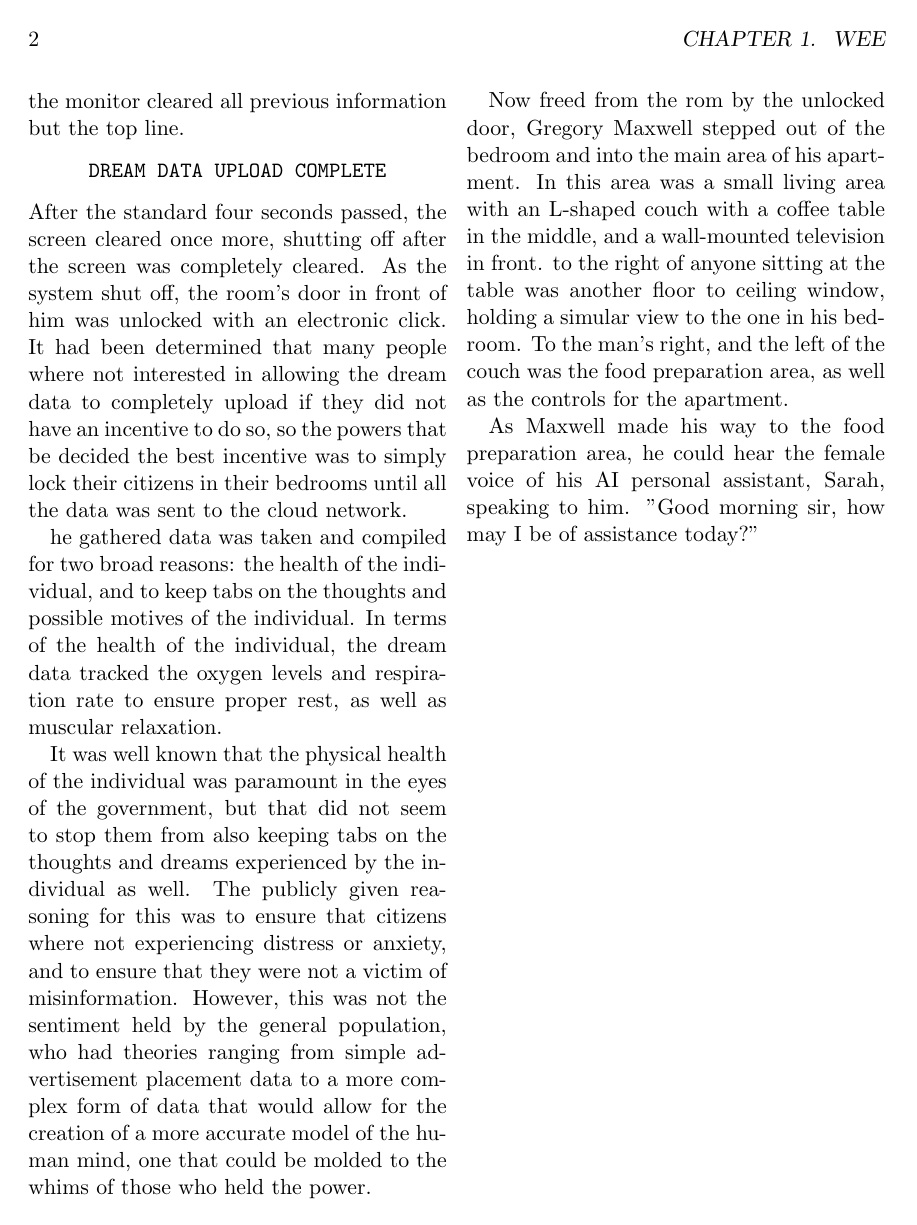
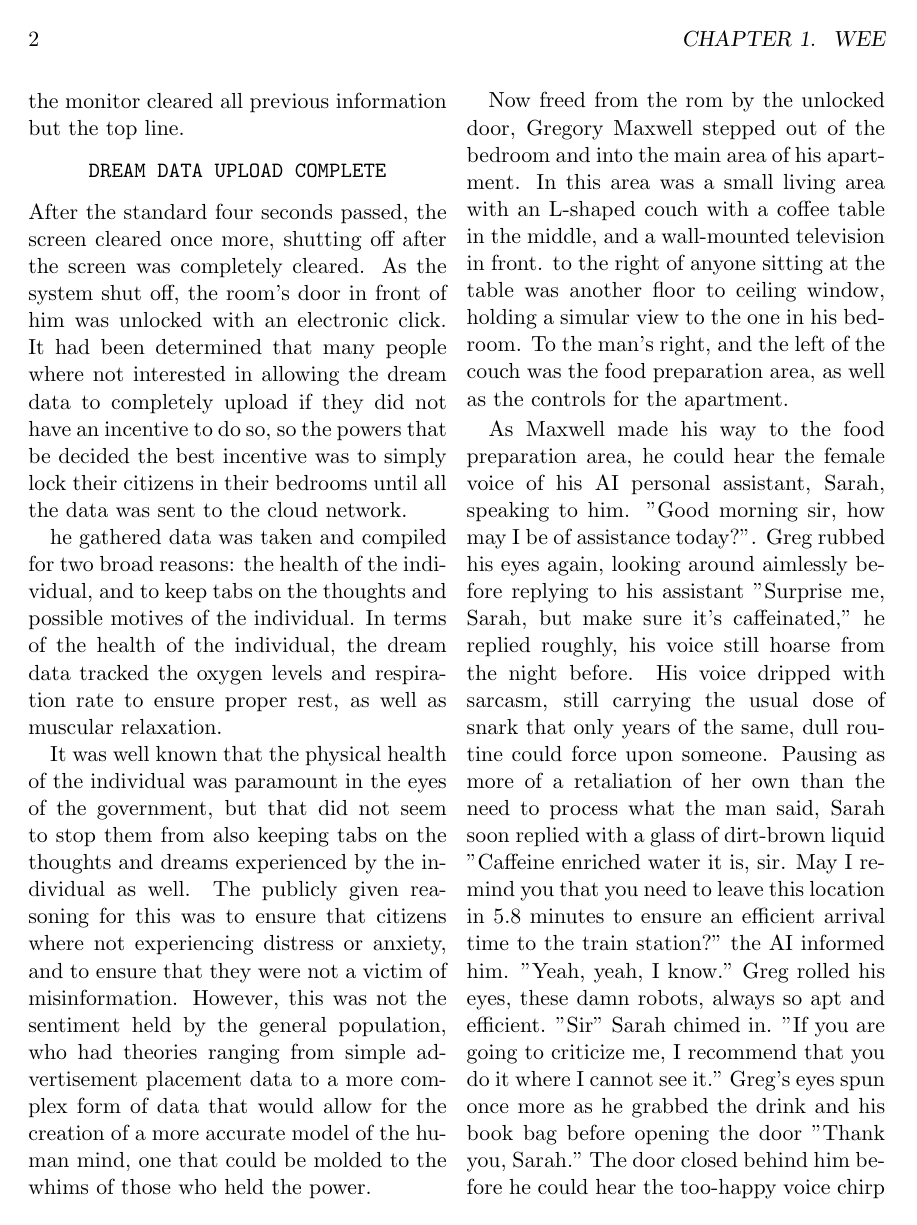
Before and after one commit to smallbot3000/symmetrical-couscous, a LaTeX thesis (Files/main.tex, which reads Files/Chapters/ch1.tex): page 6 of 6 before the commit and page 6 of 7 after it. Compiled offline with pdfLaTeX.

Commit message:
Added writing an commands for colab on 6/6/25

```diff
--- a/Files/Chapters/ch1.tex
+++ b/Files/Chapters/ch1.tex
@@ -43,8 +43,18 @@ a more complex form of data that would allow for the creation of a more accurate
 
 Now freed from the rom by the unlocked door, Gregory Maxwell stepped out of the bedroom and into the main area of his apartment.
 In this area was a small living area with an L-shaped couch with a coffee table in the middle, and a wall-mounted television in front.
-to the right of anyone sitting at the table was another floor to ceiling window, holding a simular view to the one in his bedroom. %tbh IDK if this is accurate, did we establish what side the other one is on?
+to the right of anyone sitting at the table was another floor to ceiling window, holding a simular view to the one in his bedroom.
 To the man's right, and the left of the couch was the food preparation area, as well as the controls for the apartment.
 
 As Maxwell made his way to the food preparation area, he could hear the female voice of his AI personal assistant, Sarah, speaking to him.
-\("\)Good morning sir, how may I be of assistance today?\("\) %I had an idea for his line, but I'm not sure if it is any good, or what it was for that matter
+\("\)Good morning sir, how may I be of assistance today?\("\).
+Greg rubbed his eyes again, looking around aimlessly before replying to his assistant \quotes{Surprise me, Sarah, but make sure it’s caffeinated,} he replied roughly, his voice still hoarse from the night before.
+His voice dripped with sarcasm, still carrying the usual dose of snark that only years of the same, dull routine could force upon someone.
+Pausing as more of a retaliation of her own than the need to process what the man said, Sarah soon replied with a glass of dirt-brown liquid \quotes{Caffeine enriched water it is, sir.
+May I remind you that you need to leave this location in 5.8 minutes to ensure an efficient arrival time to the train station?}
+the AI informed him. \quotes{Yeah, yeah, I know.} Greg rolled his eyes, these damn robots, always so apt and efficient.
+\quotes{Sir} Sarah chimed in. \quotes{If you are going to criticize me, I recommend that you do it where I cannot see it.}
+Greg’s eyes spun once more as he grabbed the drink and his book bag before opening the door \quotes{Thank you, Sarah.}
+The door closed behind him before he could hear the too-happy voice chirp back a reply behind the sleek metal of his apartment door.
+
+\dinkus
--- a/Files/main.tex
+++ b/Files/main.tex
@@ -15,6 +15,14 @@
 \author{smallbot, bla}
 \date{\today}
 
+\newcommand{\quotes}[1]{\("\)#1\("\)}
+\newcommand{\dinkus}{
+    \begin{center}
+        \textbf{***}
+    \end{center}
+}
+
+
 % Document
 \begin{document}
     \maketitle
```
